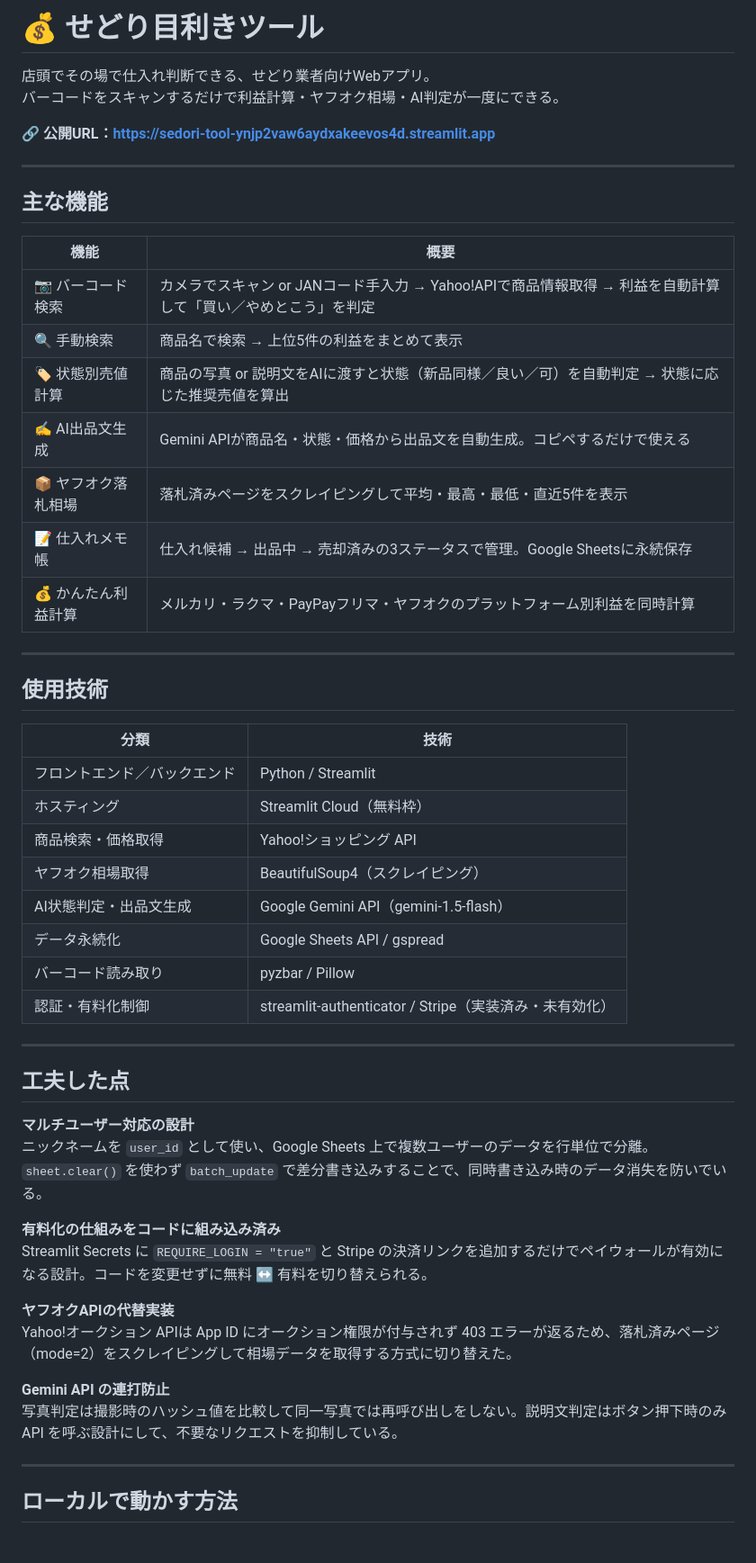
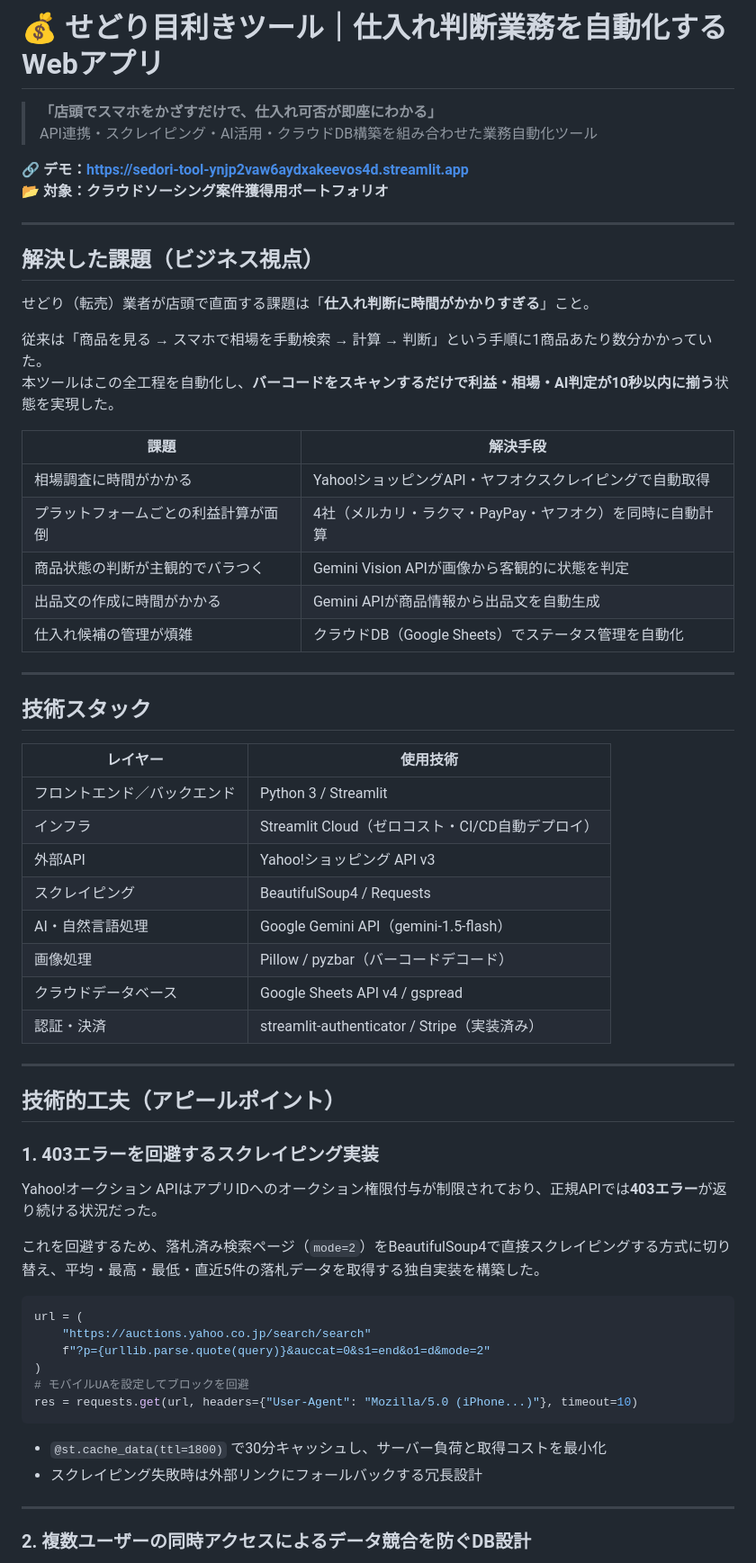
Before and after one commit to okanemotiaitousi-bot/sedori-tool, a Markdown page: README.md, the part around one of its changes. Shown at 90% size. Drawn GitHub-style; blank space fills up the shorter version.

````diff
--- a/README.md
+++ b/README.md
@@ -1,56 +1,66 @@
-# 💰 せどり目利きツール
+# 💰 せどり目利きツール｜仕入れ判断業務を自動化するWebアプリ
 
-店頭でその場で仕入れ判断できる、せどり業者向けWebアプリ。
-バーコードをスキャンするだけで利益計算・ヤフオク相場・AI判定が一度にできる。
+> **「店頭でスマホをかざすだけで、仕入れ可否が即座にわかる」**
+> API連携・スクレイピング・AI活用・クラウドDB構築を組み合わせた業務自動化ツール
 
-**🔗 公開URL：https://sedori-tool-ynjp2vaw6aydxakeevos4d.streamlit.app**
+**🔗 デモ：https://sedori-tool-ynjp2vaw6aydxakeevos4d.streamlit.app**
+**📂 対象：クラウドソーシング案件獲得用ポートフォリオ**
 
 ---
 
-## 主な機能
+## 解決した課題（ビジネス視点）
 
-| 機能 | 概要 |
+せどり（転売）業者が店頭で直面する課題は「**仕入れ判断に時間がかかりすぎる**」こと。
+
+従来は「商品を見る → スマホで相場を手動検索 → 計算 → 判断」という手順に1商品あたり数分かかっていた。
+本ツールはこの全工程を自動化し、**バーコードをスキャンするだけで利益・相場・AI判定が10秒以内に揃う**状態を実現した。
+
+| 課題 | 解決手段 |
 |------|------|
-| 📷 バーコード検索 | カメラでスキャン or JANコード手入力 → Yahoo!APIで商品情報取得 → 利益を自動計算して「買い／やめとこう」を判定 |
-| 🔍 手動検索 | 商品名で検索 → 上位5件の利益をまとめて表示 |
-| 🏷️ 状態別売値計算 | 商品の写真 or 説明文をAIに渡すと状態（新品同様／良い／可）を自動判定 → 状態に応じた推奨売値を算出 |
-| ✍️ AI出品文生成 | Gemini APIが商品名・状態・価格から出品文を自動生成。コピペするだけで使える |
-| 📦 ヤフオク落札相場 | 落札済みページをスクレイピングして平均・最高・最低・直近5件を表示 |
-| 📝 仕入れメモ帳 | 仕入れ候補 → 出品中 → 売却済みの3ステータスで管理。Google Sheetsに永続保存 |
-| 💰 かんたん利益計算 | メルカリ・ラクマ・PayPayフリマ・ヤフオクのプラットフォーム別利益を同時計算 |
+| 相場調査に時間がかかる | Yahoo!ショッピングAPI・ヤフオクスクレイピングで自動取得 |
+| プラットフォームごとの利益計算が面倒 | 4社（メルカリ・ラクマ・PayPay・ヤフオク）を同時に自動計算 |
+| 商品状態の判断が主観的でバラつく | Gemini Vision APIが画像から客観的に状態を判定 |
+| 出品文の作成に時間がかかる | Gemini APIが商品情報から出品文を自動生成 |
+| 仕入れ候補の管理が煩雑 | クラウドDB（Google Sheets）でステータス管理を自動化 |
 
 ---
 
-## 使用技術
+## 技術スタック
 
-| 分類 | 技術 |
-|------|------|
-| フロントエンド／バックエンド | Python / Streamlit |
-| ホスティング | Streamlit Cloud（無料枠） |
-| 商品検索・価格取得 | Yahoo!ショッピング API |
-| ヤフオク相場取得 | BeautifulSoup4（スクレイピング） |
-| AI状態判定・出品文生成 | Google Gemini API（gemini-1.5-flash） |
-| データ永続化 | Google Sheets API / gspread |
-| バーコード読み取り | pyzbar / Pillow |
-| 認証・有料化制御 | streamlit-authenticator / Stripe（実装済み・未有効化） |
+| レイヤー | 使用技術 |
+|----------|------|
+| フロントエンド／バックエンド | Python 3 / Streamlit |
+| インフラ | Streamlit Cloud（ゼロコスト・CI/CD自動デプロイ） |
+| 外部API | Yahoo!ショッピング API v3 |
+| スクレイピング | BeautifulSoup4 / Requests |
+| AI・自然言語処理 | Google Gemini API（gemini-1.5-flash）|
+| 画像処理 | Pillow / pyzbar（バーコードデコード） |
+| クラウドデータベース | Google Sheets API v4 / gspread |
+| 認証・決済 | streamlit-authenticator / Stripe（実装済み） |
 
 ---
 
-## 工夫した点
+## 技術的工夫（アピールポイント）
 
-**マルチユーザー対応の設計**
-ニックネームを `user_id` として使い、Google Sheets 上で複数ユーザーのデータを行単位で分離。`sheet.clear()` を使わず `batch_update` で差分書き込みすることで、同時書き込み時のデータ消失を防いでいる。
+### 1. 403エラーを回避するスクレイピング実装
 
-**有料化の仕組みをコードに組み込み済み**
-Streamlit Secrets に `REQUIRE_LOGIN = "true"` と Stripe の決済リンクを追加するだけでペイウォールが有効になる設計。コードを変更せずに無料 ↔ 有料を切り替えられる。
+Yahoo!オークション APIはアプリIDへのオークション権限付与が制限されており、正規APIでは**403エラー**が返り続ける状況だった。
 
-**ヤフオクAPIの代替実装**
-Yahoo!オークション APIは App ID にオークション権限が付与されず 403 エラーが返るため、落札済みページ（mode=2）をスクレイピングして相場データを取得する方式に切り替えた。
+これを回避するため、落札済み検索ページ（`mode=2`）をBeautifulSoup4で直接スクレイピングする方式に切り替え、平均・最高・最低・直近5件の落札データを取得する独自実装を構築した。
 
-**Gemini API の連打防止**
-写真判定は撮影時のハッシュ値を比較して同一写真では再呼び出しをしない。説明文判定はボタン押下時のみ API を呼ぶ設計にして、不要なリクエストを抑制している。
+```python
+url = (
+    "https://auctions.yahoo.co.jp/search/search"
+    f"?p={urllib.parse.quote(query)}&auccat=0&s1=end&o1=d&mode=2"
+)
+# モバイルUAを設定してブロックを回避
+res = requests.get(url, headers={"User-Agent": "Mozilla/5.0 (iPhone...)"}, timeout=10)
+```
+
+- `@st.cache_data(ttl=1800)` で30分キャッシュし、サーバー負荷と取得コストを最小化
+- スクレイピング失敗時は外部リンクにフォールバックする冗長設計
 
 ---
 
-## ローカルで動かす方法
+### 2. 複数ユーザーの同時アクセスによるデータ競合を防ぐDB設計
 
````
Also changed, not shown: other parts of README.md (+72 -33 lines).
